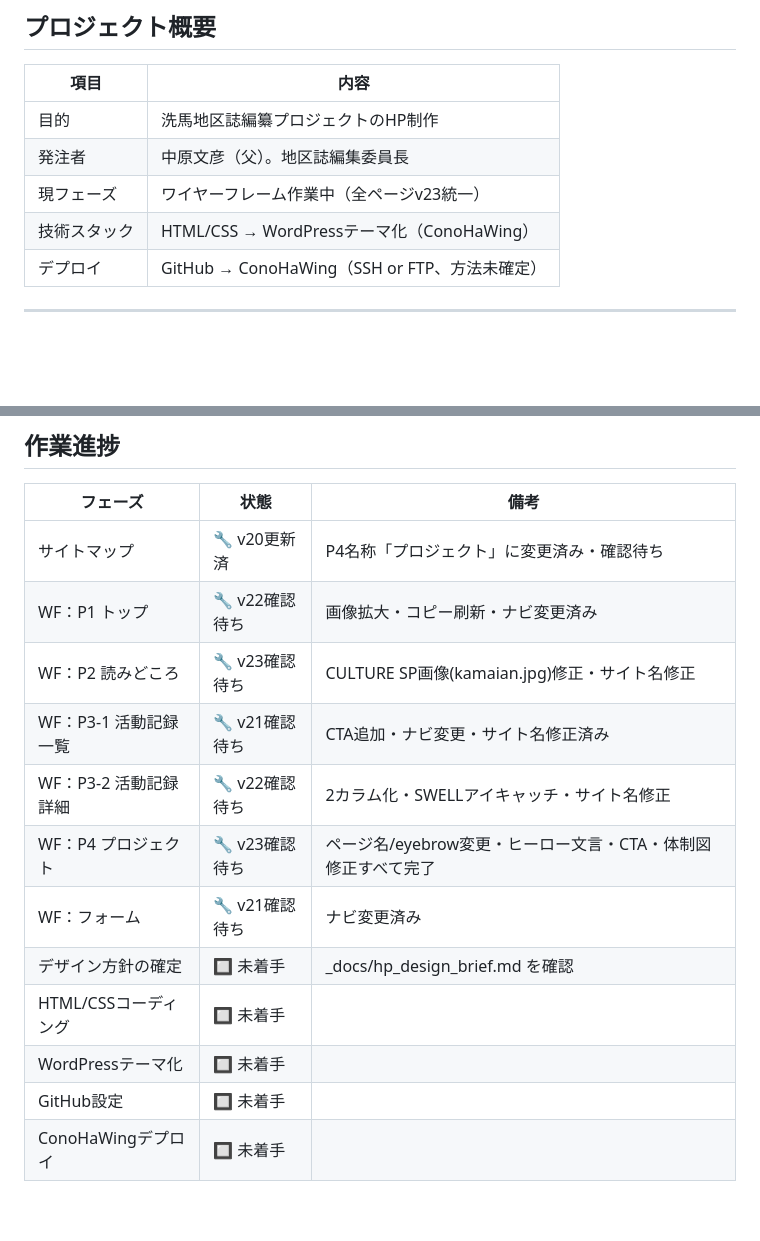
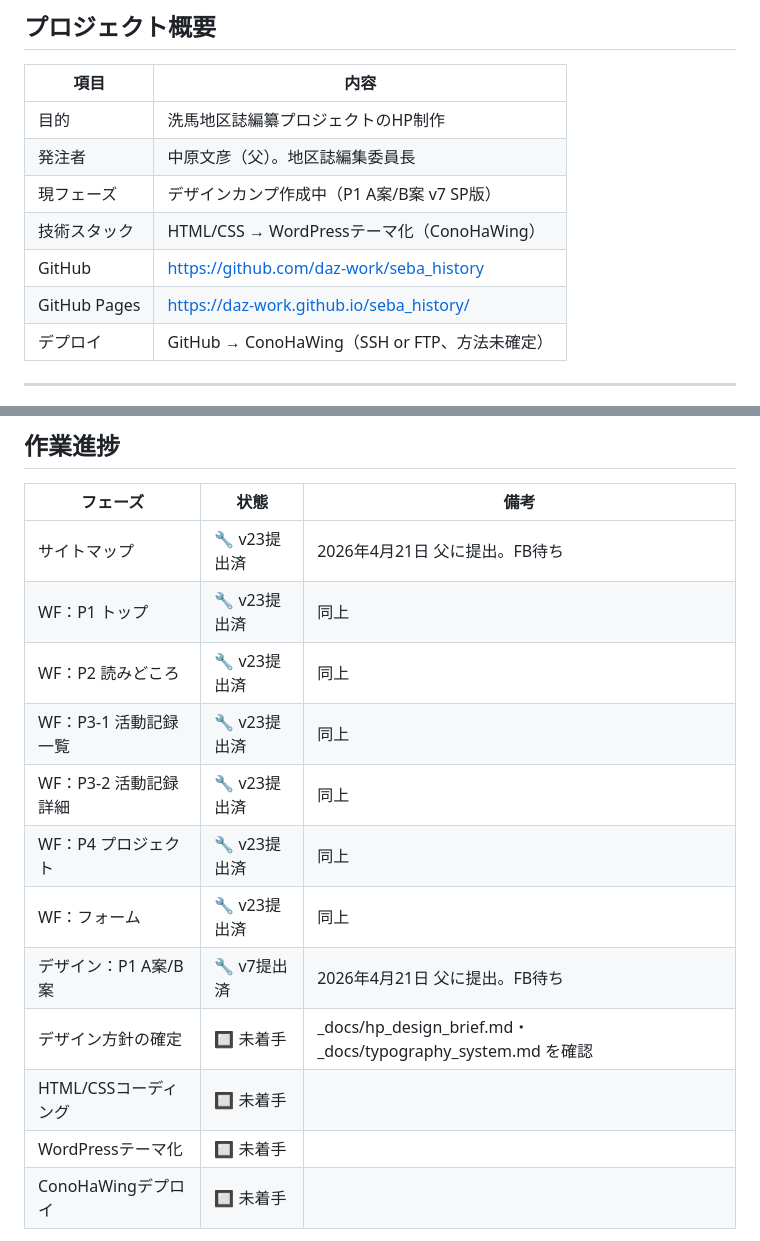
Before and after one commit to daz-work/seba_history, a Markdown page: CLAUDE.md, 2 parts joined by grey strips. Drawn GitHub-style; blank space fills up the shorter version.

Commit message:
CLAUDE.md: 2026年4月21日作業内容を反映
Co-Authored-By: Claude Sonnet 4.6 <noreply@anthropic.com>

```diff
--- a/CLAUDE.md
+++ b/CLAUDE.md
@@ -22,8 +22,10 @@
 |------|------|
 | 目的 | 洗馬地区誌編纂プロジェクトのHP制作 |
 | 発注者 | 中原文彦（父）。地区誌編集委員長 |
-| 現フェーズ | ワイヤーフレーム作業中（全ページv23統一） |
+| 現フェーズ | デザインカンプ作成中（P1 A案/B案 v7 SP版） |
 | 技術スタック | HTML/CSS → WordPressテーマ化（ConoHaWing） |
+| GitHub | https://github.com/daz-work/seba_history |
+| GitHub Pages | https://daz-work.github.io/seba_history/ |
 | デプロイ | GitHub → ConoHaWing（SSH or FTP、方法未確定） |
 
 ---
@@ -121,17 +123,17 @@ C:\Users\nshot\projects\seba_history\
 
 | フェーズ | 状態 | 備考 |
 |---------|------|------|
-| サイトマップ | 🔧 v20更新済 | P4名称「プロジェクト」に変更済み・確認待ち |
-| WF：P1 トップ | 🔧 v22確認待ち | 画像拡大・コピー刷新・ナビ変更済み |
-| WF：P2 読みどころ | 🔧 v23確認待ち | CULTURE SP画像(kamaian.jpg)修正・サイト名修正 |
-| WF：P3-1 活動記録一覧 | 🔧 v21確認待ち | CTA追加・ナビ変更・サイト名修正済み |
-| WF：P3-2 活動記録詳細 | 🔧 v22確認待ち | 2カラム化・SWELLアイキャッチ・サイト名修正 |
-| WF：P4 プロジェクト | 🔧 v23確認待ち | ページ名/eyebrow変更・ヒーロー文言・CTA・体制図修正すべて完了 |
-| WF：フォーム | 🔧 v21確認待ち | ナビ変更済み |
-| デザイン方針の確定 | 🔲 未着手 | _docs/hp_design_brief.md を確認 |
+| サイトマップ | 🔧 v23提出済 | 2026年4月21日 父に提出。FB待ち |
+| WF：P1 トップ | 🔧 v23提出済 | 同上 |
+| WF：P2 読みどころ | 🔧 v23提出済 | 同上 |
+| WF：P3-1 活動記録一覧 | 🔧 v23提出済 | 同上 |
+| WF：P3-2 活動記録詳細 | 🔧 v23提出済 | 同上 |
+| WF：P4 プロジェクト | 🔧 v23提出済 | 同上 |
+| WF：フォーム | 🔧 v23提出済 | 同上 |
+| デザイン：P1 A案/B案 | 🔧 v7提出済 | 2026年4月21日 父に提出。FB待ち |
+| デザイン方針の確定 | 🔲 未着手 | _docs/hp_design_brief.md・_docs/typography_system.md を確認 |
 | HTML/CSSコーディング | 🔲 未着手 | |
 | WordPressテーマ化 | 🔲 未着手 | |
-| GitHub設定 | 🔲 未着手 | |
 | ConoHaWingデプロイ | 🔲 未着手 | |
 
 > 作業が進んだら「CLAUDE.mdを更新して」と指示して状態を書き換える。
```
